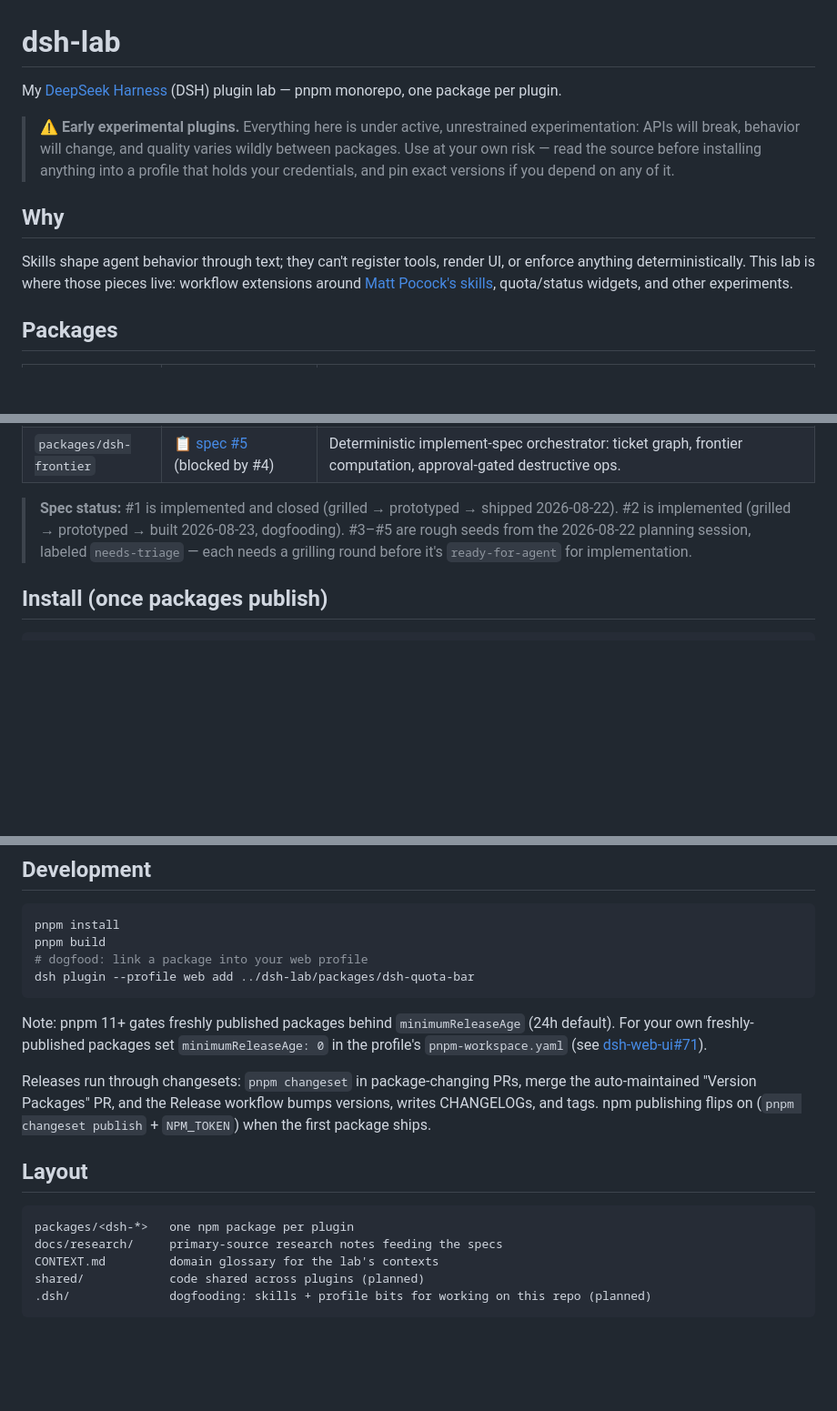
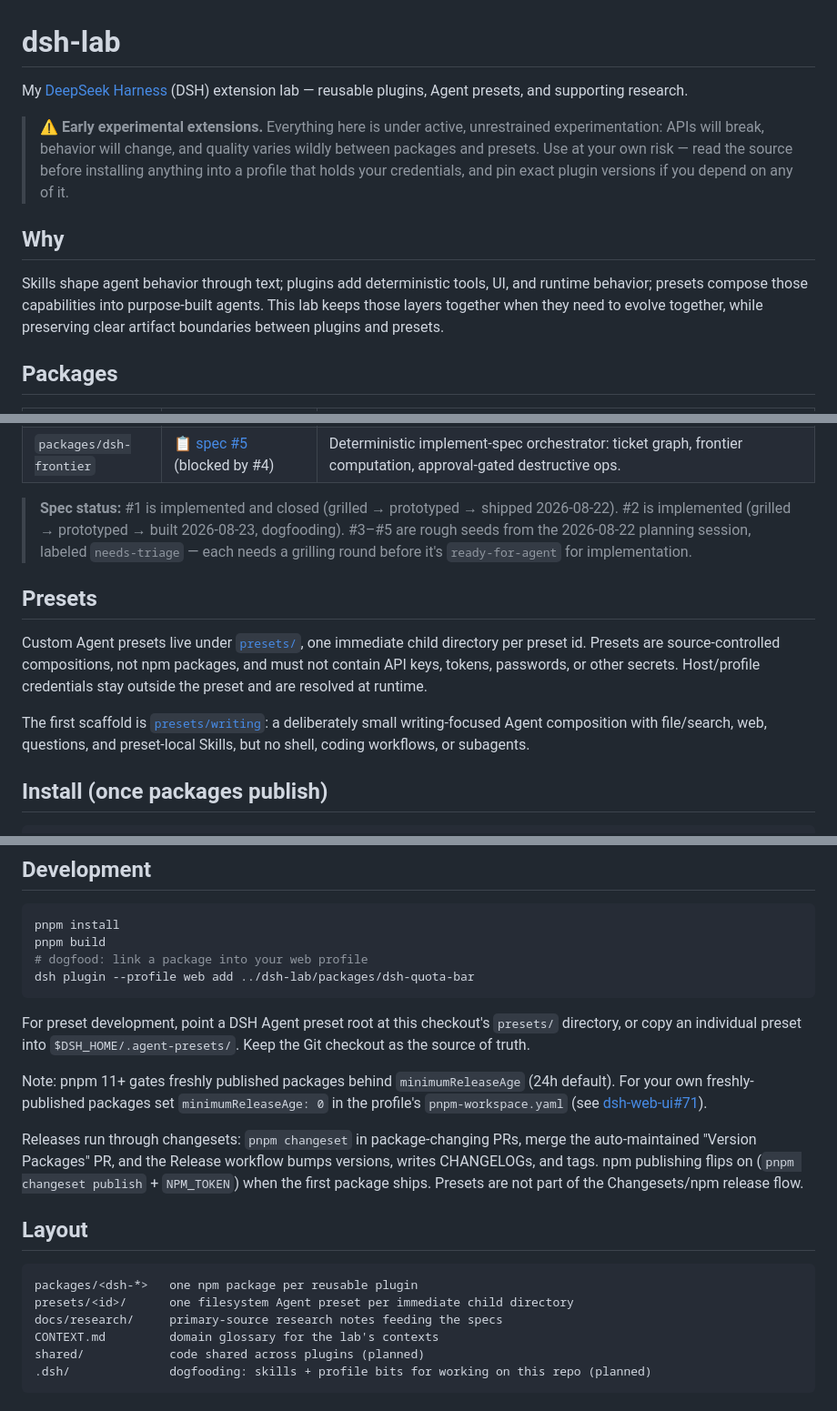
Before and after one commit to S2P2/dsh-lab, a Markdown page: README.md, 3 parts joined by grey strips. Shown at 91% size. GitHub-like rendering; blank space fills up the shorter version.

Commit message:
🤖 docs: broaden dsh-lab to plugins and presets

````diff
--- a/README.md
+++ b/README.md
@@ -1,12 +1,12 @@
 # dsh-lab
 
-My [DeepSeek Harness](https://github.com/deepseek-ai/deepseek-harness) (DSH) plugin lab — pnpm monorepo, one package per plugin.
+My [DeepSeek Harness](https://github.com/deepseek-ai/deepseek-harness) (DSH) extension lab — reusable plugins, Agent presets, and supporting research.
 
-> ⚠️ **Early experimental plugins.** Everything here is under active, unrestrained experimentation: APIs will break, behavior will change, and quality varies wildly between packages. Use at your own risk — read the source before installing anything into a profile that holds your credentials, and pin exact versions if you depend on any of it.
+> ⚠️ **Early experimental extensions.** Everything here is under active, unrestrained experimentation: APIs will break, behavior will change, and quality varies wildly between packages and presets. Use at your own risk — read the source before installing anything into a profile that holds your credentials, and pin exact plugin versions if you depend on any of it.
 
 ## Why
 
-Skills shape agent behavior through text; they can't register tools, render UI, or enforce anything deterministically. This lab is where those pieces live: workflow extensions around [Matt Pocock's skills](https://github.com/mattpocock/skills), quota/status widgets, and other experiments.
+Skills shape agent behavior through text; plugins add deterministic tools, UI, and runtime behavior; presets compose those capabilities into purpose-built agents. This lab keeps those layers together when they need to evolve together, while preserving clear artifact boundaries between plugins and presets.
 
 ## Packages
 
@@ -20,6 +20,12 @@ Skills shape agent behavior through text; they can't register tools, render UI,
 | `packages/dsh-frontier` | 📋 [spec #5](https://github.com/S2P2/dsh-lab/issues/5) (blocked by #4) | Deterministic implement-spec orchestrator: ticket graph, frontier computation, approval-gated destructive ops. |
 
 > **Spec status:** #1 is implemented and closed (grilled → prototyped → shipped 2026-08-22). #2 is implemented (grilled → prototyped → built 2026-08-23, dogfooding). #3–#5 are rough seeds from the 2026-08-22 planning session, labeled `needs-triage` — each needs a grilling round before it's `ready-for-agent` for implementation.
+
+## Presets
+
+Custom Agent presets live under [`presets/`](presets/), one immediate child directory per preset id. Presets are source-controlled compositions, not npm packages, and must not contain API keys, tokens, passwords, or other secrets. Host/profile credentials stay outside the preset and are resolved at runtime.
+
+The first scaffold is [`presets/writing`](presets/writing): a deliberately small writing-focused Agent composition with file/search, web, questions, and preset-local Skills, but no shell, coding workflows, or subagents.
 
 ## Install (once packages publish)
 
@@ -38,14 +44,17 @@ pnpm build
 dsh plugin --profile web add ../dsh-lab/packages/dsh-quota-bar
 ```
 
+For preset development, point a DSH Agent preset root at this checkout's `presets/` directory, or copy an individual preset into `$DSH_HOME/.agent-presets/`. Keep the Git checkout as the source of truth.
+
 Note: pnpm 11+ gates freshly published packages behind `minimumReleaseAge` (24h default). For your own freshly-published packages set `minimumReleaseAge: 0` in the profile's `pnpm-workspace.yaml` (see [dsh-web-ui#71](https://github.com/zhu1090093659/dsh-web-ui/issues/71)).
 
-Releases run through changesets: `pnpm changeset` in package-changing PRs, merge the auto-maintained "Version Packages" PR, and the Release workflow bumps versions, writes CHANGELOGs, and tags. npm publishing flips on (`pnpm changeset publish` + `NPM_TOKEN`) when the first package ships.
+Releases run through changesets: `pnpm changeset` in package-changing PRs, merge the auto-maintained "Version Packages" PR, and the Release workflow bumps versions, writes CHANGELOGs, and tags. npm publishing flips on (`pnpm changeset publish` + `NPM_TOKEN`) when the first package ships. Presets are not part of the Changesets/npm release flow.
 
 ## Layout
 
 ```
-packages/<dsh-*>   one npm package per plugin
+packages/<dsh-*>   one npm package per reusable plugin
+presets/<id>/      one filesystem Agent preset per immediate child directory
 docs/research/     primary-source research notes feeding the specs
 CONTEXT.md         domain glossary for the lab's contexts
 shared/            code shared across plugins (planned)
````
